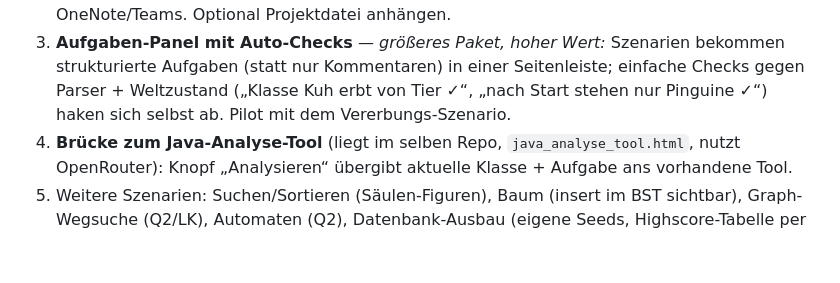
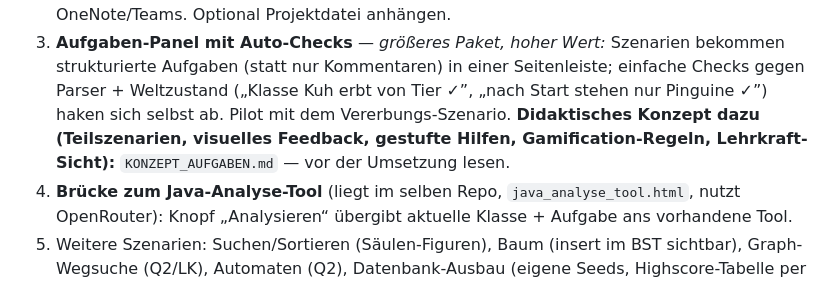
Before and after one commit to renebohm-endlichFeierabend/Informatik-tools, a Markdown page: apps/javawelt/ENTWICKLUNG.md, the part around the change. Drawn GitHub-style; blank space fills up the shorter version.

```diff
--- a/apps/javawelt/ENTWICKLUNG.md
+++ b/apps/javawelt/ENTWICKLUNG.md
@@ -172,8 +172,11 @@ Medienbrüche. Besprochene und priorisierte Ideen:
 3. **Aufgaben-Panel mit Auto-Checks** — *größeres Paket, hoher Wert:*
    Szenarien bekommen strukturierte Aufgaben (statt nur Kommentaren) in
    einer Seitenleiste; einfache Checks gegen Parser + Weltzustand
-   („Klasse Kuh erbt von Tier ✓“, „nach Start stehen nur Pinguine ✓“)
+   („Klasse Kuh erbt von Tier ✓”, „nach Start stehen nur Pinguine ✓”)
    haken sich selbst ab. Pilot mit dem Vererbungs-Szenario.
+   **Didaktisches Konzept dazu (Teilszenarien, visuelles Feedback,
+   gestufte Hilfen, Gamification-Regeln, Lehrkraft-Sicht):**
+   `KONZEPT_AUFGABEN.md` — vor der Umsetzung lesen.
 4. **Brücke zum Java-Analyse-Tool** (liegt im selben Repo,
    `java_analyse_tool.html`, nutzt OpenRouter): Knopf „Analysieren“
    übergibt aktuelle Klasse + Aufgabe ans vorhandene Tool.
```
Also changed, not shown: apps/javawelt/KONZEPT_AUFGABEN.md (added, +180 -0 lines).
